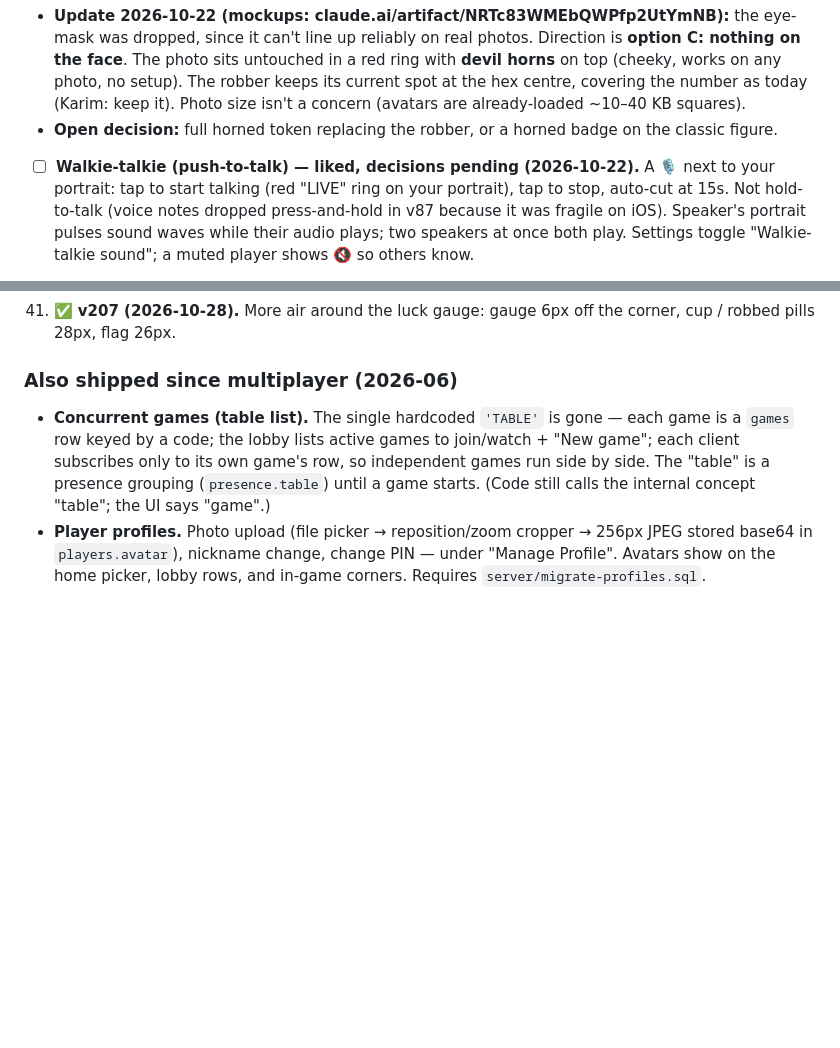
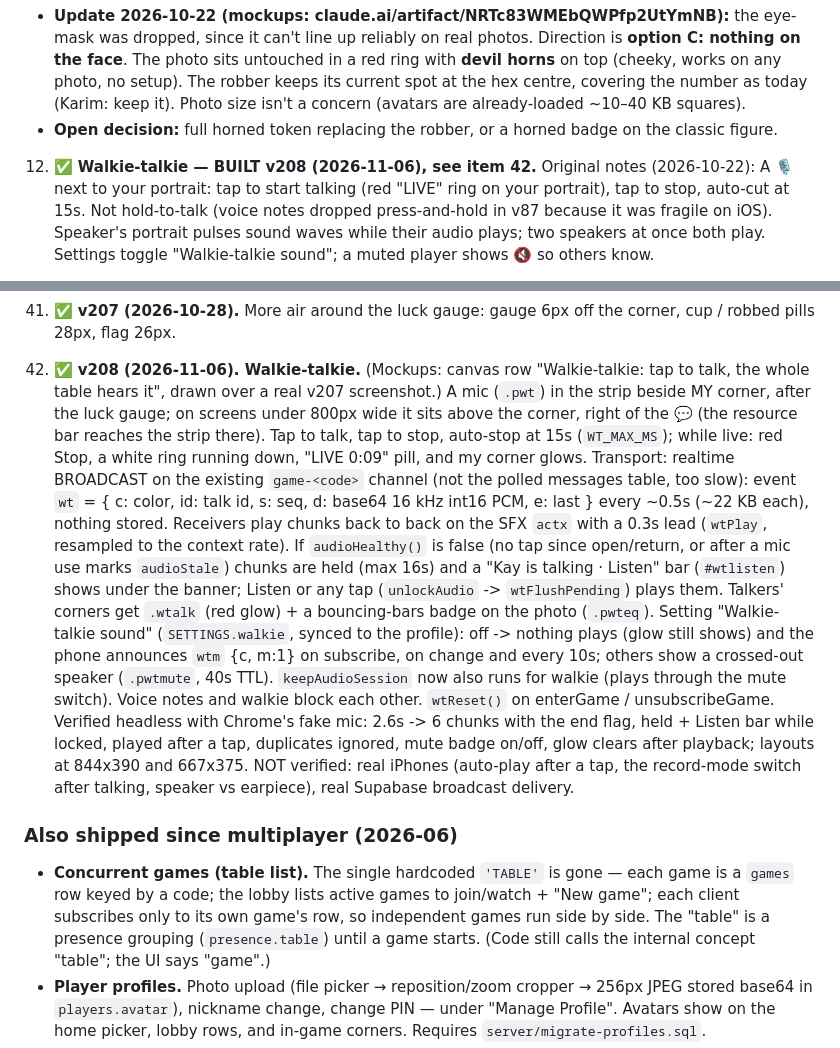
Before and after one commit to karimkabbani/catan, a Markdown page: HANDOVER.md, 2 parts joined by grey strips. Rendered like a GitHub page; blank space fills up the shorter version.

Commit message:
HANDOVER: v208 walkie-talkie
Co-Authored-By: Claude Opus 5.5 <noreply@anthropic.com>

```diff
--- a/HANDOVER.md
+++ b/HANDOVER.md
@@ -505,7 +505,7 @@ Status as of 2026-06-30. ✅ shipped · ◐ partial · ☐ pending.
      Photo size isn't a concern (avatars are already-loaded ~10–40 KB squares).
    - **Open decision:** full horned token replacing the robber, or a horned badge on the classic figure.
 
-12. ☐ **Walkie-talkie (push-to-talk) — liked, decisions pending (2026-10-22).** A 🎙 next to your portrait:
+12. ✅ **Walkie-talkie — BUILT v208 (2026-11-06), see item 42.** Original notes (2026-10-22): A 🎙 next to your portrait:
    tap to start talking (red "LIVE" ring on your portrait), tap to stop, auto-cut at 15s. Not hold-to-talk
    (voice notes dropped press-and-hold in v87 because it was fragile on iOS). Speaker's portrait pulses
    sound waves while their audio plays; two speakers at once both play. Settings toggle "Walkie-talkie
@@ -828,6 +828,24 @@ Status as of 2026-06-30. ✅ shipped · ◐ partial · ☐ pending.
 41. ✅ **v207 (2026-10-28).** More air around the luck gauge: gauge 6px off the corner, cup / robbed pills 28px,
    flag 26px.
 
+
+42. ✅ **v208 (2026-11-06). Walkie-talkie.** (Mockups: canvas row "Walkie-talkie: tap to talk, the whole table hears it",
+   drawn over a real v207 screenshot.) A mic (`.pwt`) in the strip beside MY corner, after the luck gauge; on screens
+   under 800px wide it sits above the corner, right of the 💬 (the resource bar reaches the strip there). Tap to talk,
+   tap to stop, auto-stop at 15s (`WT_MAX_MS`); while live: red Stop, a white ring running down, "LIVE 0:09" pill, and my
+   corner glows. Transport: realtime BROADCAST on the existing `game-<code>` channel (not the polled messages table, too
+   slow): event `wt` = { c: color, id: talk id, s: seq, d: base64 16 kHz int16 PCM, e: last } every ~0.5s (~22 KB
+   each), nothing stored. Receivers play chunks back to back on the SFX `actx` with a 0.3s lead (`wtPlay`, resampled to
+   the context rate). If `audioHealthy()` is false (no tap since open/return, or after a mic use marks `audioStale`)
+   chunks are held (max 16s) and a "Kay is talking · Listen" bar (`#wtlisten`) shows under the banner; Listen or any
+   tap (`unlockAudio` -> `wtFlushPending`) plays them. Talkers' corners get `.wtalk` (red glow) + a bouncing-bars badge
+   on the photo (`.pwteq`). Setting "Walkie-talkie sound" (`SETTINGS.walkie`, synced to the profile): off -> nothing
+   plays (glow still shows) and the phone announces `wtm` {c, m:1} on subscribe, on change and every 10s; others show a
+   crossed-out speaker (`.pwtmute`, 40s TTL). `keepAudioSession` now also runs for walkie (plays through the mute
+   switch). Voice notes and walkie block each other. `wtReset()` on enterGame / unsubscribeGame. Verified headless with
+   Chrome's fake mic: 2.6s -> 6 chunks with the end flag, held + Listen bar while locked, played after a tap, duplicates
+   ignored, mute badge on/off, glow clears after playback; layouts at 844x390 and 667x375. NOT verified: real iPhones
+   (auto-play after a tap, the record-mode switch after talking, speaker vs earpiece), real Supabase broadcast delivery.
 ### Also shipped since multiplayer (2026-06)
 
 - **Concurrent games (table list).** The single hardcoded `'TABLE'` is gone — each game is a
```
